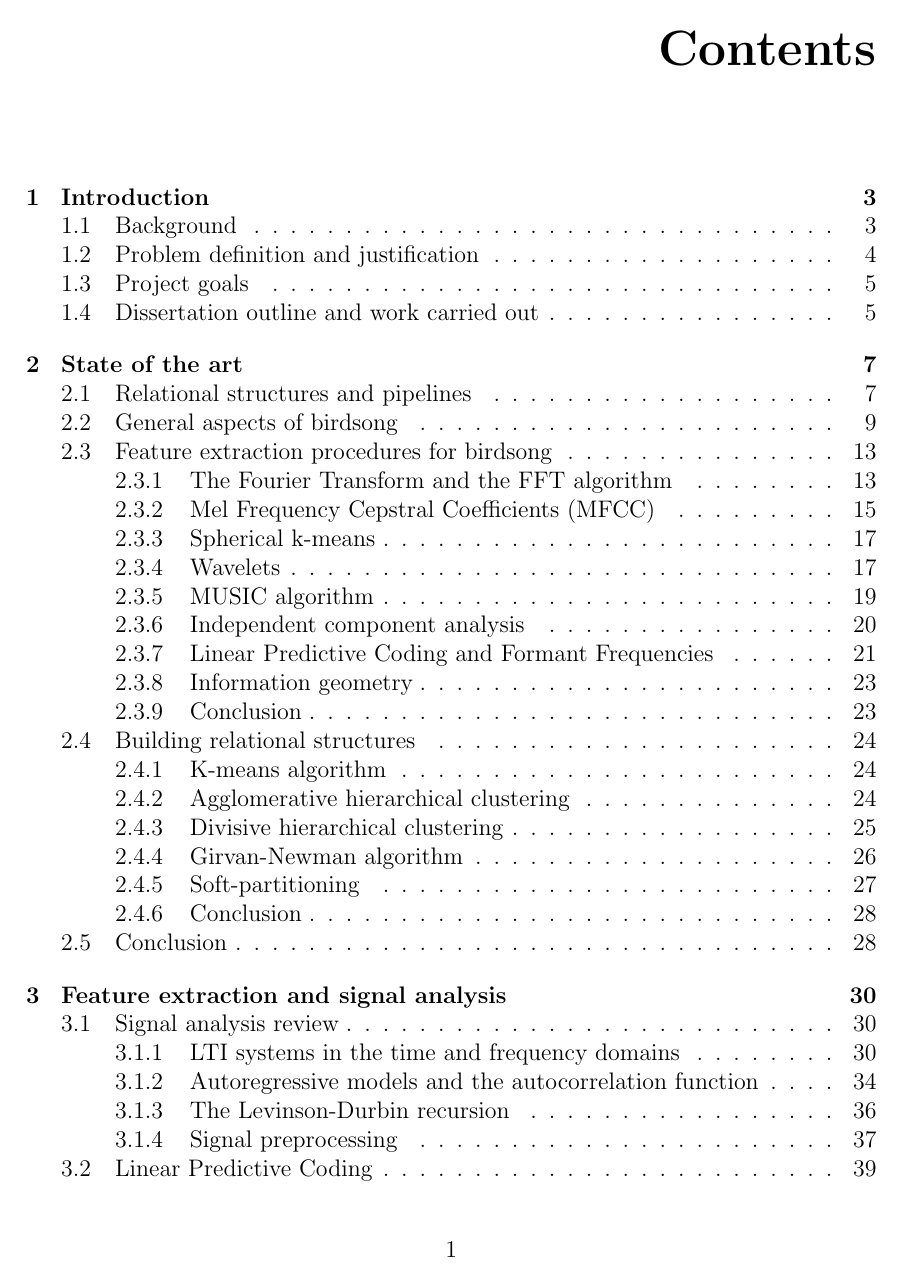
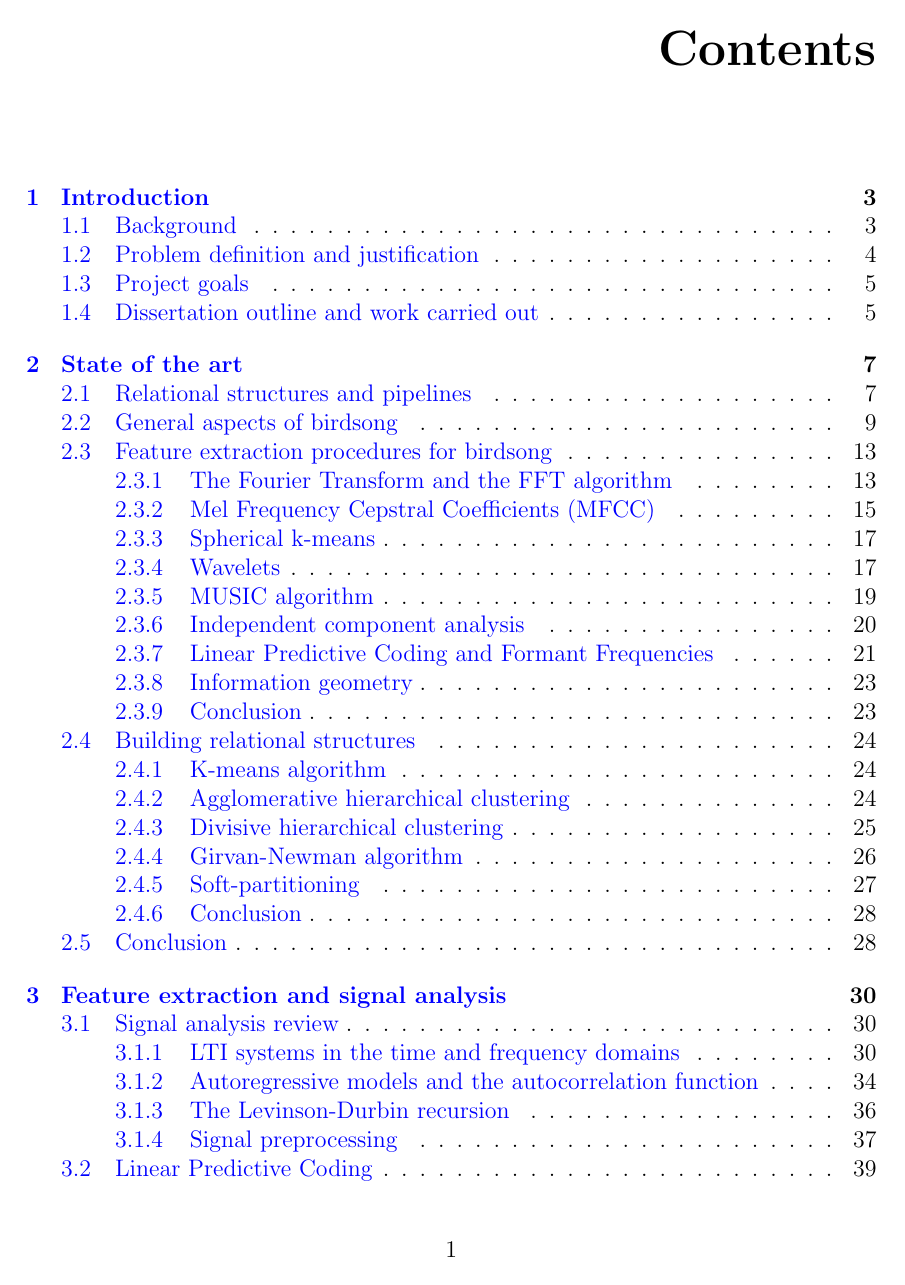
Before and after one commit to bperezorozco/dissertation, a LaTeX thesis (main.tex): page 4 of 105. Compiled offline with pdfLaTeX.

Commit message:
submitted

```diff
--- a/main.tex
+++ b/main.tex
@@ -16,6 +16,12 @@
 \usepackage{rotating}
 \usepackage{epstopdf}
 \usepackage[font=small,labelfont=bf]{caption}
+\usepackage{hyperref}
+\hypersetup{
+    colorlinks=true,
+    linkcolor=blue,
+    citecolor=blue
+}
 \usetikzlibrary{shapes.geometric, arrows}
 \theoremstyle{definition}
 \newtheorem{definition}{Definition}[section]
```
Also changed, not shown: main.tex (2 more changed lines).
